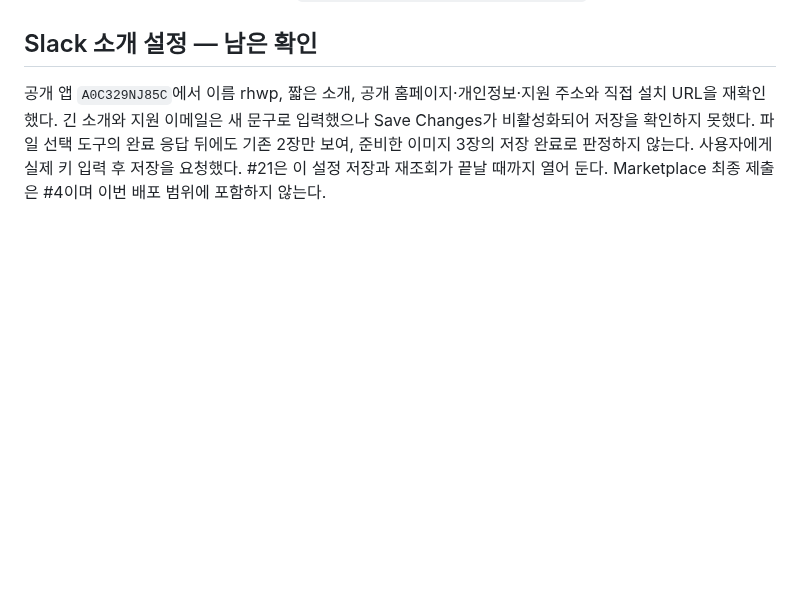
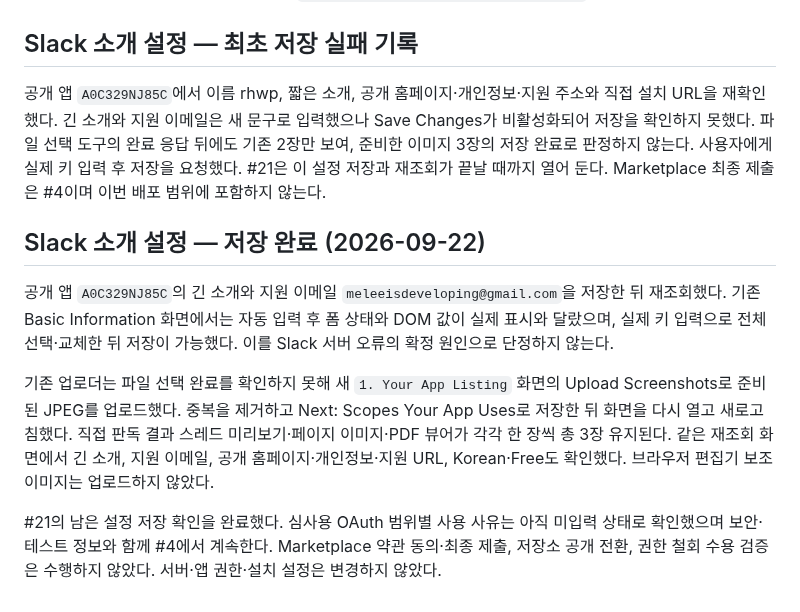
Before and after one commit to postmelee/rhwp-slack, a Markdown page: mydocs/working/task_m010_21_stage3.md, the part around the change. Drawn GitHub-style; blank space fills up the shorter version.

Commit message:
docs: confirm Slack listing content and screenshots saved

```diff
--- a/mydocs/working/task_m010_21_stage3.md
+++ b/mydocs/working/task_m010_21_stage3.md
@@ -27,6 +27,15 @@
 - 직전 배포 `17a7e1a3`와 `/editor/` 및 version `fb123639…`의 editor JS 바이트 동일. exporter에서도 같은 프로그램 버전 유지. 서버/API 설정 변경 없음.
 - 복구 필요 시 직전 production 배포 `17a7e1a3-8fa6-4070-a301-4e9ee24f94cf`로 되돌릴 수 있다.
 
-## Slack 소개 설정 — 남은 확인
+## Slack 소개 설정 — 최초 저장 실패 기록
 
 공개 앱 `A0C329NJ85C`에서 이름 rhwp, 짧은 소개, 공개 홈페이지·개인정보·지원 주소와 직접 설치 URL을 재확인했다. 긴 소개와 지원 이메일은 새 문구로 입력했으나 Save Changes가 비활성화되어 저장을 확인하지 못했다. 파일 선택 도구의 완료 응답 뒤에도 기존 2장만 보여, 준비한 이미지 3장의 저장 완료로 판정하지 않는다. 사용자에게 실제 키 입력 후 저장을 요청했다. #21은 이 설정 저장과 재조회가 끝날 때까지 열어 둔다. Marketplace 최종 제출은 #4이며 이번 배포 범위에 포함하지 않는다.
+
+
+## Slack 소개 설정 — 저장 완료 (2026-09-22)
+
+공개 앱 `A0C329NJ85C`의 긴 소개와 지원 이메일 `meleeisdeveloping@gmail.com`을 저장한 뒤 재조회했다. 기존 Basic Information 화면에서는 자동 입력 후 폼 상태와 DOM 값이 실제 표시와 달랐으며, 실제 키 입력으로 전체 선택·교체한 뒤 저장이 가능했다. 이를 Slack 서버 오류의 확정 원인으로 단정하지 않는다.
+
+기존 업로더는 파일 선택 완료를 확인하지 못해 새 `1. Your App Listing` 화면의 Upload Screenshots로 준비된 JPEG를 업로드했다. 중복을 제거하고 Next: Scopes Your App Uses로 저장한 뒤 화면을 다시 열고 새로고침했다. 직접 판독 결과 스레드 미리보기·페이지 이미지·PDF 뷰어가 각각 한 장씩 총 3장 유지된다. 같은 재조회 화면에서 긴 소개, 지원 이메일, 공개 홈페이지·개인정보·지원 URL, Korean·Free도 확인했다. 브라우저 편집기 보조 이미지는 업로드하지 않았다.
+
+#21의 남은 설정 저장 확인을 완료했다. 심사용 OAuth 범위별 사용 사유는 아직 미입력 상태로 확인했으며 보안·테스트 정보와 함께 #4에서 계속한다. Marketplace 약관 동의·최종 제출, 저장소 공개 전환, 권한 철회 수용 검증은 수행하지 않았다. 서버·앱 권한·설치 설정은 변경하지 않았다.
```
Also changed, not shown: docs/marketplace.md (+4 -1 lines), mydocs/report/task_m010_21_report.md (+9 -2 lines).
